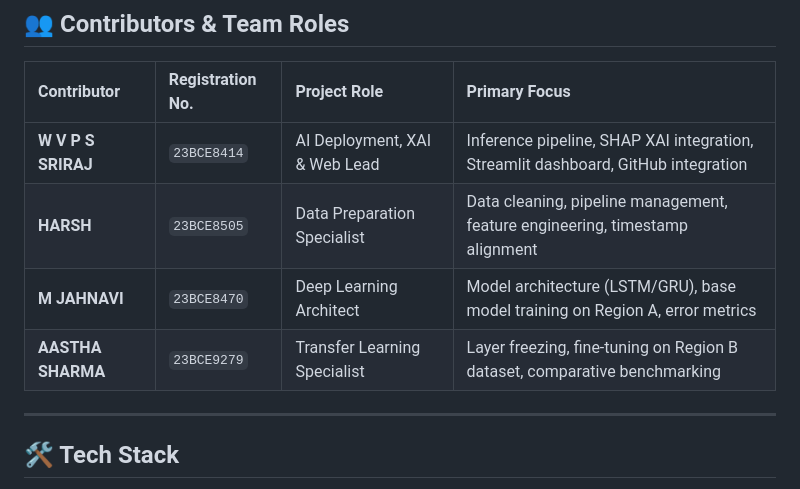
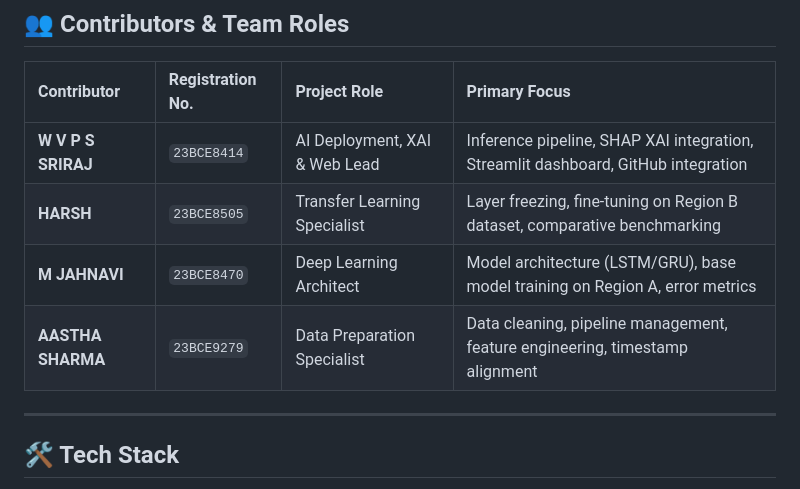
Before and after one commit to wvpssriraj10/PVIntelligence, a Markdown page: README.md, the part around the change. Rendered like a GitHub page.

Commit message:
Update contributor roles in README.md

```diff
--- a/README.md
+++ b/README.md
@@ -25,10 +25,9 @@ To solve the challenge of **data scarcity in newly built solar farms**, PVIntell
 | Contributor | Registration No. | Project Role | Primary Focus |
 | :--- | :--- | :--- | :--- |
 | **W V P S SRIRAJ** | `23BCE8414` | AI Deployment, XAI & Web Lead | Inference pipeline, SHAP XAI integration, Streamlit dashboard, GitHub integration |
-| **HARSH** | `23BCE8505` | Data Preparation Specialist | Data cleaning, pipeline management, feature engineering, timestamp alignment |
+| **HARSH** | `23BCE8505` | Transfer Learning Specialist | Layer freezing, fine-tuning on Region B dataset, comparative benchmarking |
 | **M JAHNAVI** | `23BCE8470` | Deep Learning Architect | Model architecture (LSTM/GRU), base model training on Region A, error metrics |
-| **AASTHA SHARMA** | `23BCE9279` | Transfer Learning Specialist | Layer freezing, fine-tuning on Region B dataset, comparative benchmarking |
-
+| **AASTHA SHARMA** | `23BCE9279`| Data Preparation Specialist | Data cleaning, pipeline management, feature engineering, timestamp alignment |
 ---
 
 ## 🛠️ Tech Stack
```
